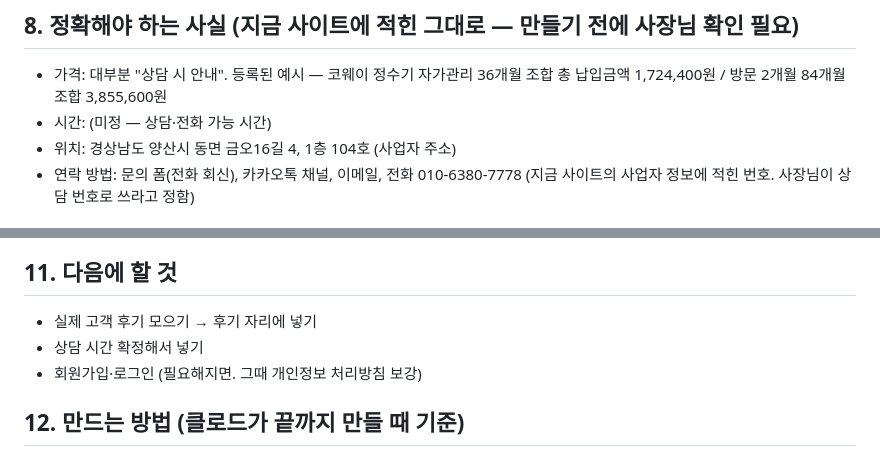
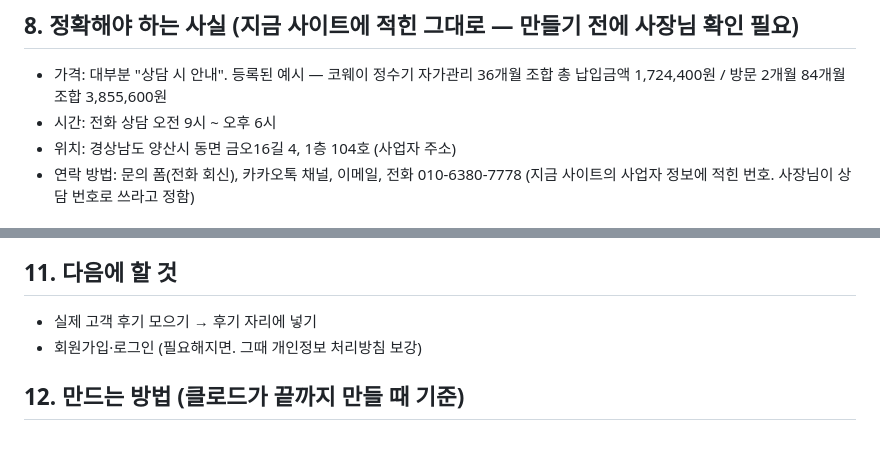
Before and after one commit to ks9756123-tech/my-site, a Markdown page: docs/PRD.md, 2 parts joined by grey strips. Drawn GitHub-style.

Commit message:
설계도에 전화 상담 시간(9시~18시) 추가
Co-Authored-By: Claude Opus 5.5 <noreply@anthropic.com>

```diff
--- a/docs/PRD.md
+++ b/docs/PRD.md
@@ -58,7 +58,7 @@
 
 ## 8. 정확해야 하는 사실 (지금 사이트에 적힌 그대로 — 만들기 전에 사장님 확인 필요)
 - 가격: 대부분 "상담 시 안내". 등록된 예시 — 코웨이 정수기 자가관리 36개월 조합 총 납입금액 1,724,400원 / 방문 2개월 84개월 조합 3,855,600원
-- 시간: (미정 — 상담·전화 가능 시간)
+- 시간: 전화 상담 오전 9시 ~ 오후 6시
 - 위치: 경상남도 양산시 동면 금오16길 4, 1층 104호 (사업자 주소)
 - 연락 방법: 문의 폼(전화 회신), 카카오톡 채널, 이메일, 전화 010-6380-7778 (지금 사이트의 사업자 정보에 적힌 번호. 사장님이 상담 번호로 쓰라고 정함)
 
@@ -73,7 +73,6 @@
 
 ## 11. 다음에 할 것
 - 실제 고객 후기 모으기 → 후기 자리에 넣기
-- 상담 시간 확정해서 넣기
 - 회원가입·로그인 (필요해지면. 그때 개인정보 처리방침 보강)
 
 ## 12. 만드는 방법 (클로드가 끝까지 만들 때 기준)
```
